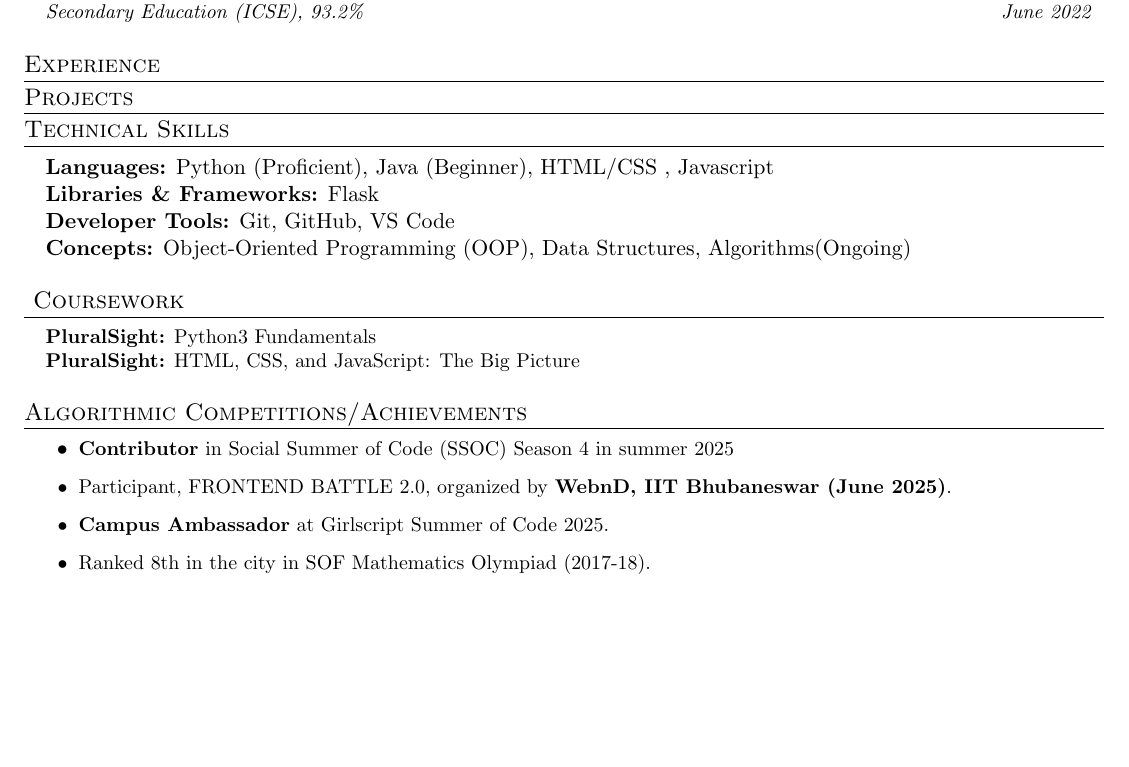
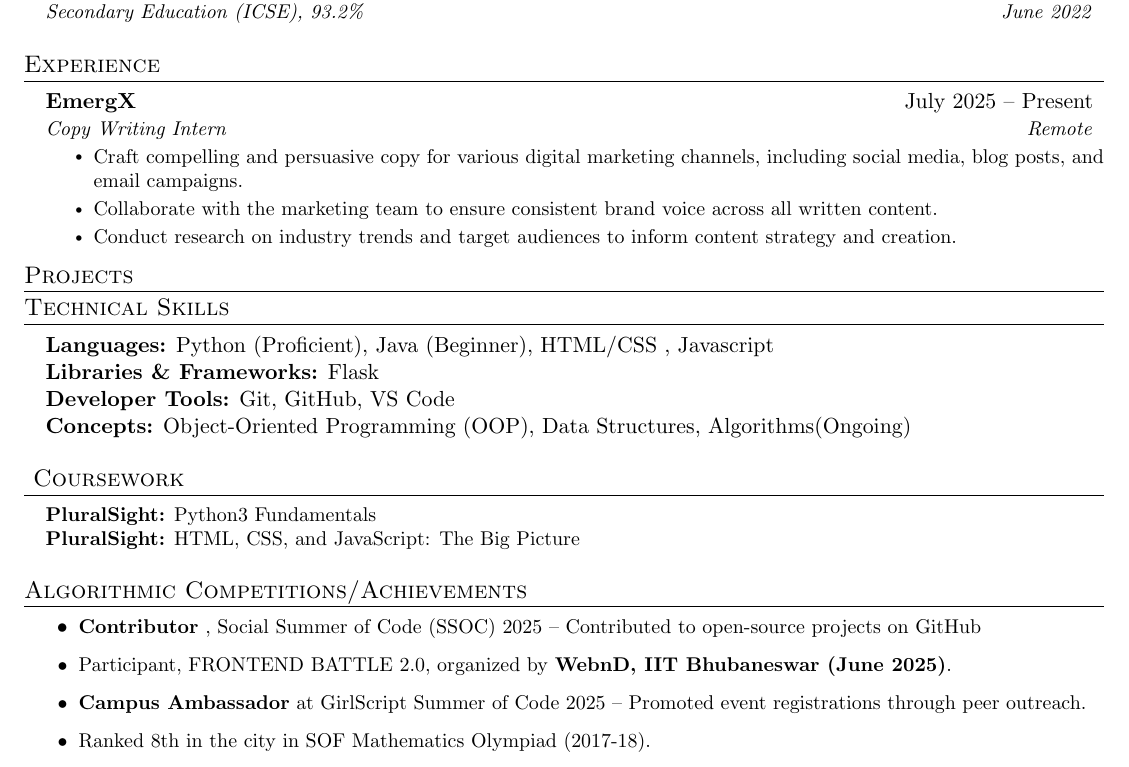
Before and after one commit to Khushi-708/Resume, a LaTeX CV (resume.tex): part of the page, cut so that both start at the same text, the shorter picture padded with empty space. Compiled offline with pdfLaTeX.

Commit message:
Resume Update

```diff
--- a/resume.tex
+++ b/resume.tex
@@ -143,53 +143,20 @@
 
 
 
-%-----------EXPERIENCE-----------
- \section{Experience}
-%   \resumeSubHeadingListStart
-%
-%     \resumeSubheading
-%       {Undergraduate Research Assistant}{June 2020 -- Present}
-%       {Texas A\&M University}{College Station, TX}
-%       \resumeItemListStart
-%         \resumeItem{Developed a REST API using FastAPI and PostgreSQL to store data from learning management systems}
-%         \resumeItem{Developed a full-stack web application using Flask, React, PostgreSQL and Docker to analyze GitHub data}
-%         \resumeItem{Explored ways to visualize GitHub collaboration in a classroom setting}
-%       \resumeItemListEnd
 
-
-% -----------Multiple Positions Heading-----------
-%    \resumeSubSubheading
-%     {Software Engineer I}{Oct 2014 - Sep 2016}
-%     \resumeItemListStart
-%        \resumeItem{Apache Beam}
-%          {Apache Beam is a unified model for defining both batch and streaming data-parallel processing pipelines}
-%     \resumeItemListEnd
-%    \resumeSubHeadingListEnd
-%-------------------------------------------
-
-   % \resumeSubheading
-  %    {Information Technology Support Specialist}{Sep. 2018 -- Present}
-    %  {Southwestern University}{Georgetown, TX}
-    %  \resumeItemListStart
-       %         \resumeItem{Communicate with managers to set up campus computers used on campus}
-%         \resumeItem{Assess and troubleshoot computer problems brought by students, faculty and staff}
-%         \resumeItem{Maintain upkeep of computers, classroom equipment, and 200 printers across campus}
-%     \resumeItemListEnd
-%
-%     \resumeSubheading
-%       {Artificial Intelligence Research Assistant}{May 2019 -- July 2019}
-%       {Southwestern University}{Georgetown, TX}
-%       \resumeItemListStart
-%         \resumeItem{Explored methods to generate video game dungeons based off of \emph{The Legend of Zelda}}
-%         \resumeItem{Developed a game in Java to test the generated dungeons}
-%         \resumeItem{Contributed 50K+ lines of code to an established codebase via Git}
-%         \resumeItem{Conducted  a human subject study to determine which video game dungeon generation technique is enjoyable}
-%         \resumeItem{Wrote an 8-page paper and gave multiple presentations on-campus}
-%         \resumeItem{Presented virtually to the World Conference on Computational Intelligence}
-%       \resumeItemListEnd
-%
-%   \resumeSubHeadingListEnd
-
+   %-----------EXPERIENCE-----------
+\section{Experience}
+  \resumeSubHeadingListStart
+    \resumeSubheading
+      {EmergX}{July 2025 -- Present}
+{Copy Writing Intern}{Remote}
+      \resumeItemListStart
+        \resumeItem{Craft compelling and persuasive copy for various digital marketing channels, including social media, blog posts, and email campaigns.}
+        \resumeItem{ Collaborate with the marketing team to ensure consistent brand voice across all written content.}
+        \resumeItem{Conduct research on industry trends and target audiences to inform content strategy and creation.}
+      \resumeItemListEnd
+ \resumeSubHeadingListEnd
+ \vspace{-16pt}
 
 
 %-----------PROJECTS-----------
@@ -234,26 +201,22 @@
     }}
 \end{itemize}
 
-
-
 %-----------COURSEWORK-----------
 \section{ Coursework}
 \begin{itemize}[leftmargin=0.15in, label={}]
 \small{\item{
 
         \textbf{PluralSight:} Python3 Fundamentals \\
-        \textbf{PluralSight:} HTML, CSS, and JavaScript: The Big Picture\\
-
-    }}
+        \textbf{PluralSight:} HTML, CSS, and JavaScript: The Big Picture\\ }}
 
 \end{itemize}
 
 % -------- ACHIEVEMENTS------------%
 \section{Algorithmic Competitions/Achievements}
 \resumeItemListStart
-  \resumeItem{\textbf{Contributor} in Social Summer of Code (SSOC) Season 4 in summer 2025 }
+  \resumeItem{\textbf{Contributor} , Social Summer of Code (SSOC) 2025 – Contributed to open-source projects on GitHub }
   \resumeItem{Participant, FRONTEND BATTLE 2.0, organized by \textbf{WebnD, IIT Bhubaneswar (June 2025)}.}
-  \resumeItem{\textbf{Campus Ambassador} at Girlscript Summer of Code 2025.}
+  \resumeItem{\textbf{Campus Ambassador} at GirlScript Summer of Code 2025 – Promoted event registrations through peer outreach.}
   \resumeItem{Ranked 8th in the city in SOF Mathematics Olympiad (2017-18).}
   \resumeItem{Awarded Bronze Medal in All India HOPE Talent Contest (Essay Contest), Schoolsindia (2019-20).}
 \resumeItemListEnd
```
